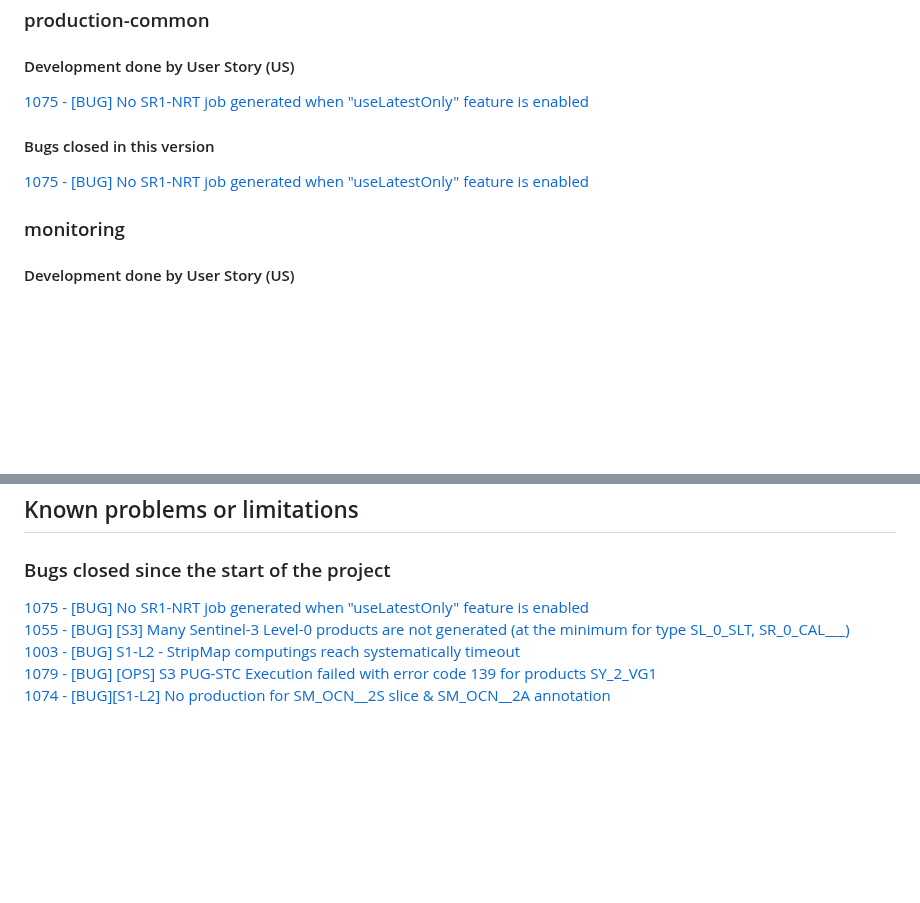
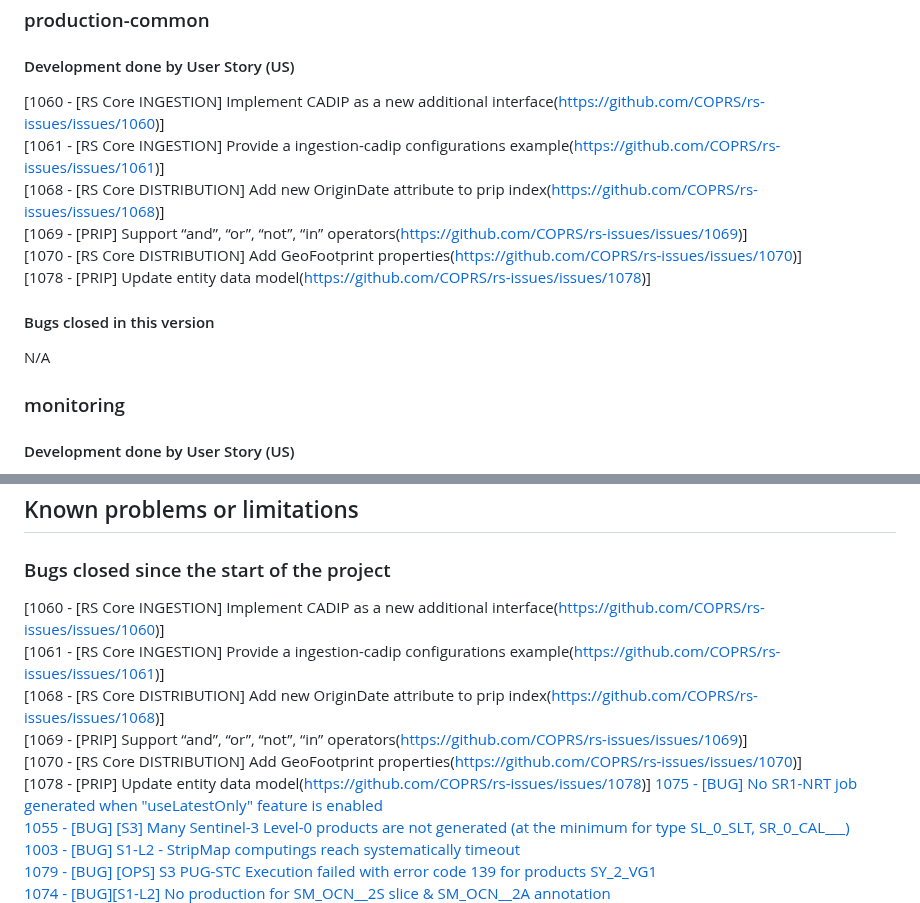
Before and after one commit to COPRS/reference-system-software, a Markdown page: releases/V2.1.0.md, 2 parts joined by grey strips. GitHub-like rendering; blank space fills up the shorter version.

```diff
--- a/releases/V2.1.0.md
+++ b/releases/V2.1.0.md
@@ -76,11 +76,17 @@ N/A
 
 #### Development done by User Story (US)
 
-[1075 - [BUG] No SR1-NRT job generated when "useLatestOnly" feature is enabled](https://github.com/COPRS/rs-issues/issues/1075)
+[1060 - [RS Core INGESTION] Implement CADIP as a new additional interface(https://github.com/COPRS/rs-issues/issues/1060)]
+[1061 - [RS Core INGESTION] Provide a ingestion-cadip configurations example(https://github.com/COPRS/rs-issues/issues/1061)]
+[1068 - [RS Core DISTRIBUTION] Add new OriginDate attribute to prip index(https://github.com/COPRS/rs-issues/issues/1068)]
+[1069 - [PRIP] Support “and”, “or”, “not”, “in” operators(https://github.com/COPRS/rs-issues/issues/1069)]
+[1070 - [RS Core DISTRIBUTION] Add GeoFootprint properties(https://github.com/COPRS/rs-issues/issues/1070)]
+[1078 - [PRIP] Update entity data model(https://github.com/COPRS/rs-issues/issues/1078)]
+
 
 #### Bugs closed in this version
 
-[1075 - [BUG] No SR1-NRT job generated when "useLatestOnly" feature is enabled](https://github.com/COPRS/rs-issues/issues/1075)
+N/A
 
 ### monitoring
 
@@ -135,7 +141,12 @@ N/A
 
 ### Bugs closed since the start of the project
 
-
+[1060 - [RS Core INGESTION] Implement CADIP as a new additional interface(https://github.com/COPRS/rs-issues/issues/1060)]
+[1061 - [RS Core INGESTION] Provide a ingestion-cadip configurations example(https://github.com/COPRS/rs-issues/issues/1061)]
+[1068 - [RS Core DISTRIBUTION] Add new OriginDate attribute to prip index(https://github.com/COPRS/rs-issues/issues/1068)]
+[1069 - [PRIP] Support “and”, “or”, “not”, “in” operators(https://github.com/COPRS/rs-issues/issues/1069)]
+[1070 - [RS Core DISTRIBUTION] Add GeoFootprint properties(https://github.com/COPRS/rs-issues/issues/1070)]
+[1078 - [PRIP] Update entity data model(https://github.com/COPRS/rs-issues/issues/1078)]
 [1075 - [BUG] No SR1-NRT job generated when "useLatestOnly" feature is enabled](https://github.com/COPRS/rs-issues/issues/1075)
 [1055 - [BUG] [S3] Many Sentinel-3 Level-0 products are not generated (at the minimum for type SL_0_SLT, SR_0_CAL___)](https://github.com/COPRS/rs-issues/issues/1055)
 [1003 - [BUG] S1-L2 - StripMap computings reach systematically timeout](https://github.com/COPRS/rs-issues/issues/1003)
```
